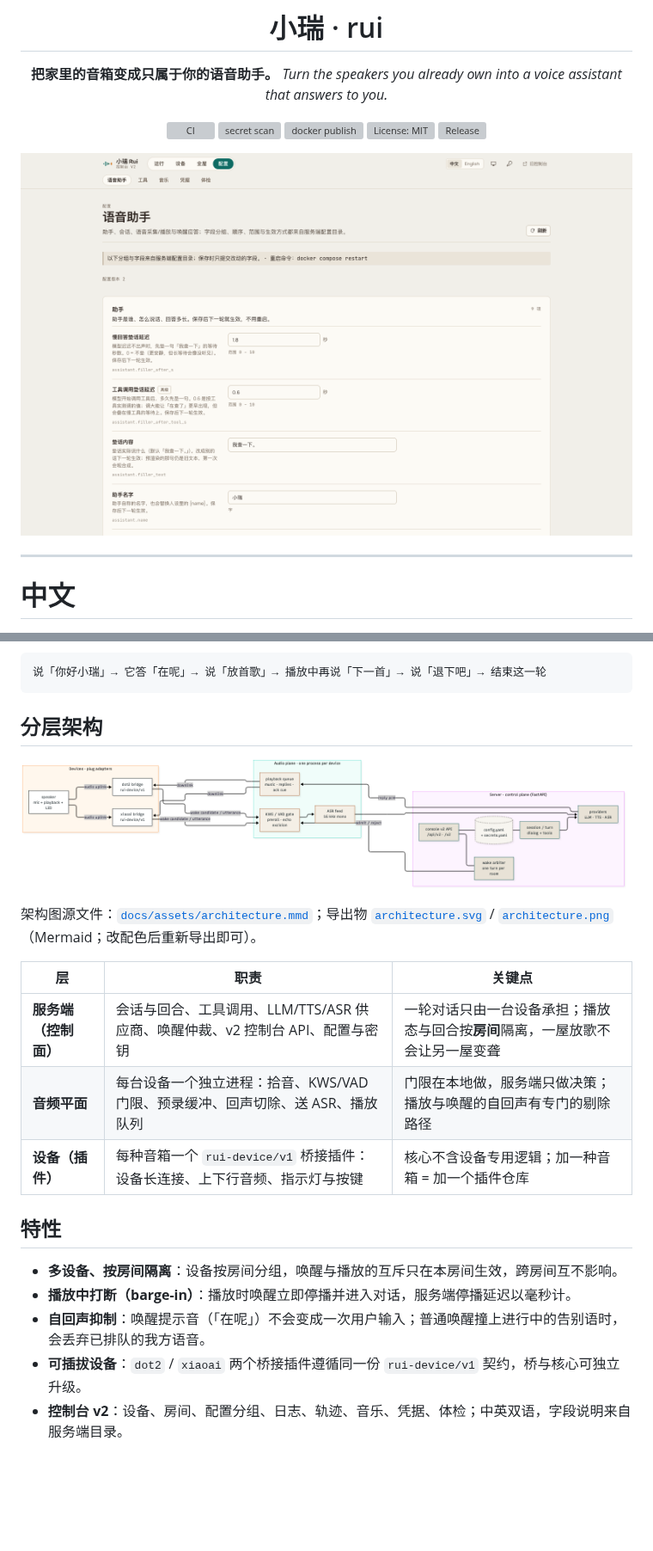
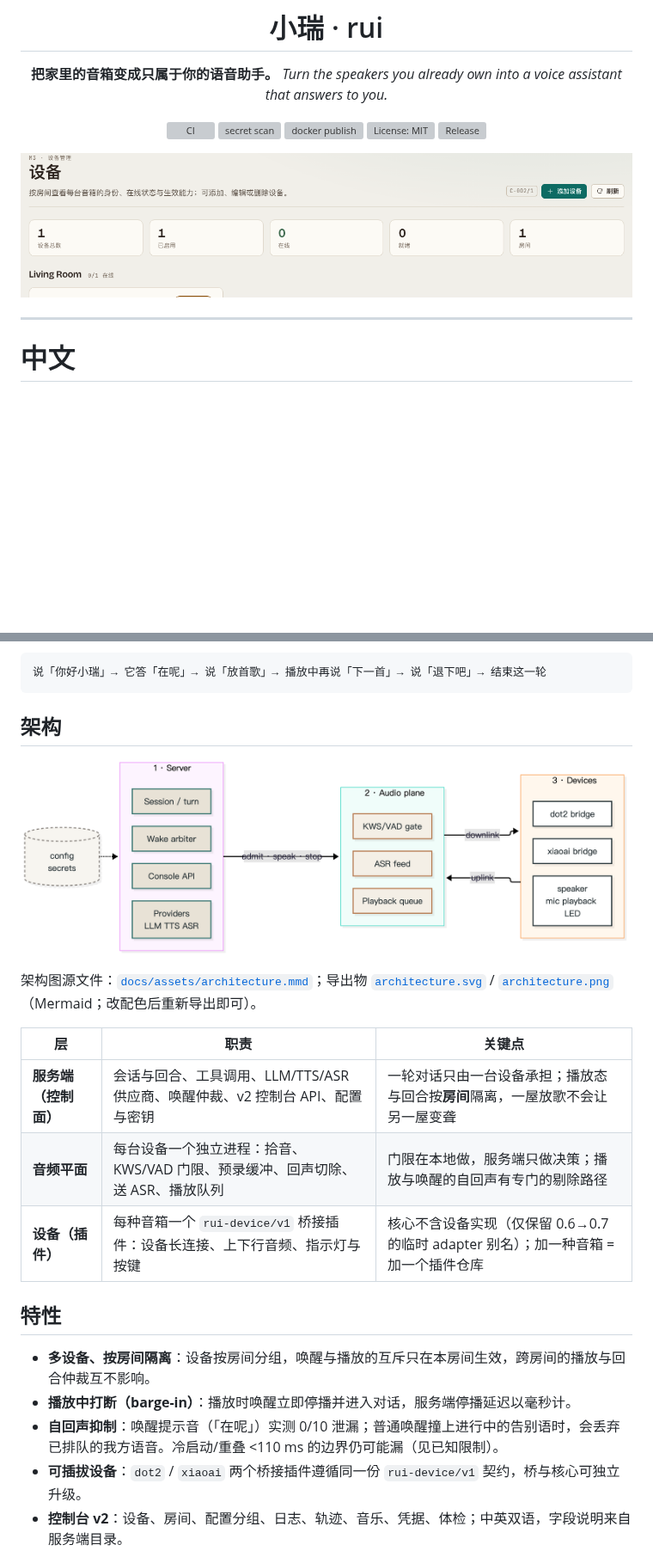
Before and after one commit to yes999zc/rui, a Markdown page: README.md, 2 parts joined by grey strips. Shown at 86% size. Drawn GitHub-style; pictures changed too: docs/assets/architecture.png, docs/assets/console-v2-config.png (deleted), docs/assets/console-v2-devices.png (added); blank space fills up the shorter version; grey boxes are pictures that could not be loaded.

````diff
--- a/README.md
+++ b/README.md
@@ -13,7 +13,7 @@
 
 </div>
 
-![控制台 v2 · 语音助手配置](docs/assets/console-v2-config.png)
+![控制台 v2 · 设备页（本地演示实例，示例数据）](docs/assets/console-v2-devices.png)
 
 ---
 
@@ -27,7 +27,7 @@
 说「你好小瑞」→ 它答「在呢」→ 说「放首歌」→ 播放中再说「下一首」→ 说「退下吧」→ 结束这一轮
 ```
 
-## 分层架构
+## 架构
 
 ![架构](docs/assets/architecture.png)
 
@@ -37,13 +37,13 @@
 |---|---|---|
 | **服务端（控制面）** | 会话与回合、工具调用、LLM/TTS/ASR 供应商、唤醒仲裁、v2 控制台 API、配置与密钥 | 一轮对话只由一台设备承担；播放态与回合按**房间**隔离，一屋放歌不会让另一屋变聋 |
 | **音频平面** | 每台设备一个独立进程：拾音、KWS/VAD 门限、预录缓冲、回声切除、送 ASR、播放队列 | 门限在本地做，服务端只做决策；播放与唤醒的自回声有专门的剔除路径 |
-| **设备（插件）** | 每种音箱一个 `rui-device/v1` 桥接插件：设备长连接、上下行音频、指示灯与按键 | 核心不含设备专用逻辑；加一种音箱 = 加一个插件仓库 |
+| **设备（插件）** | 每种音箱一个 `rui-device/v1` 桥接插件：设备长连接、上下行音频、指示灯与按键 | 核心不含设备实现（仅保留 0.6→0.7 的临时 adapter 别名）；加一种音箱 = 加一个插件仓库 |
 
 ## 特性
 
-- **多设备、按房间隔离**：设备按房间分组，唤醒与播放的互斥只在本房间生效，跨房间互不影响。
+- **多设备、按房间隔离**：设备按房间分组，唤醒与播放的互斥只在本房间生效，跨房间的播放与回合仲裁互不影响。
 - **播放中打断（barge-in）**：播放时唤醒立即停播并进入对话，服务端停播延迟以毫秒计。
-- **自回声抑制**：唤醒提示音（「在呢」）不会变成一次用户输入；普通唤醒撞上进行中的告别语时，会丢弃已排队的我方语音。
+- **自回声抑制**：唤醒提示音（「在呢」）实测 0/10 泄漏；普通唤醒撞上进行中的告别语时，会丢弃已排队的我方语音。冷启动/重叠 <110 ms 的边界仍可能漏（见已知限制）。
 - **可插拔设备**：`dot2` / `xiaoai` 两个桥接插件遵循同一份 `rui-device/v1` 契约，桥与核心可独立升级。
 - **控制台 v2**：设备、房间、配置分组、日志、轨迹、音乐、凭据、体检；中英双语，字段说明来自服务端目录。
 - **本地优先**：模型与密钥都在你自己的机器上；配置文件是唯一事实来源，控制台只提交你改过的字段。
````
Also changed, not shown: other parts of README.md (+12 -12 lines), 2 other files.
